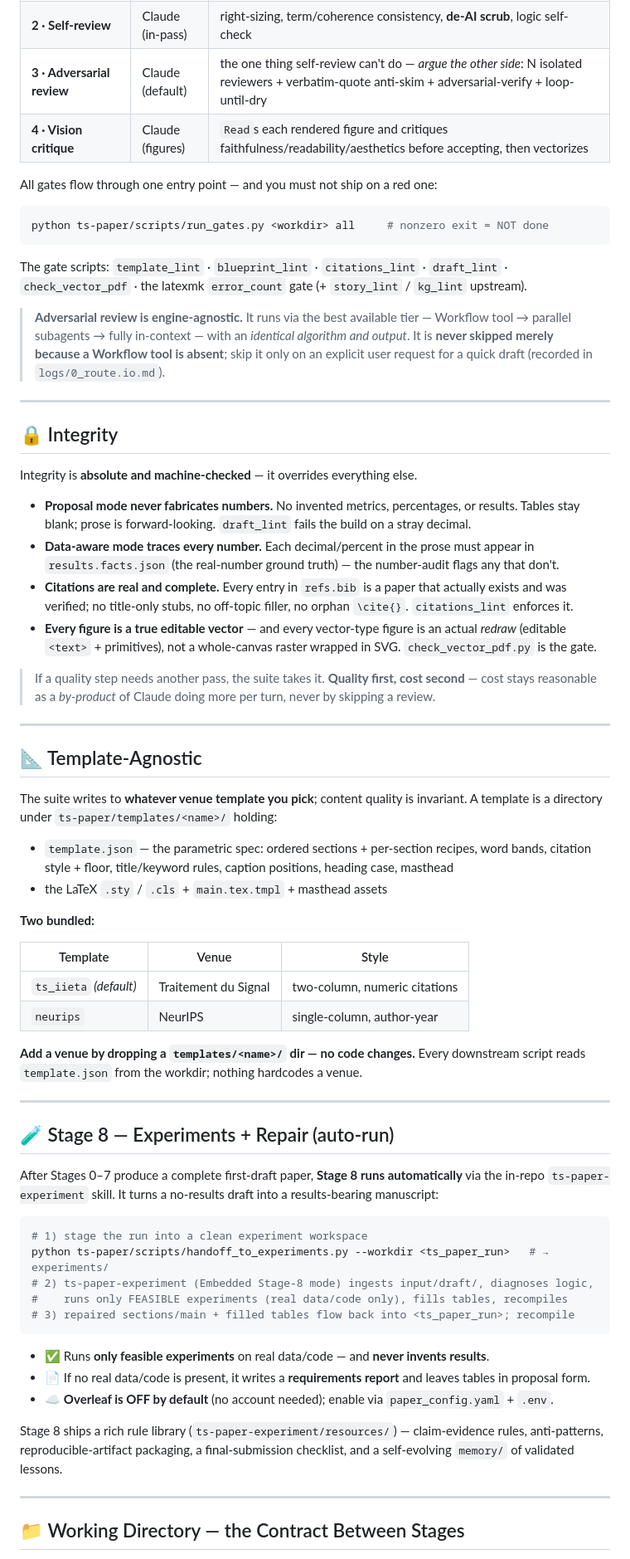
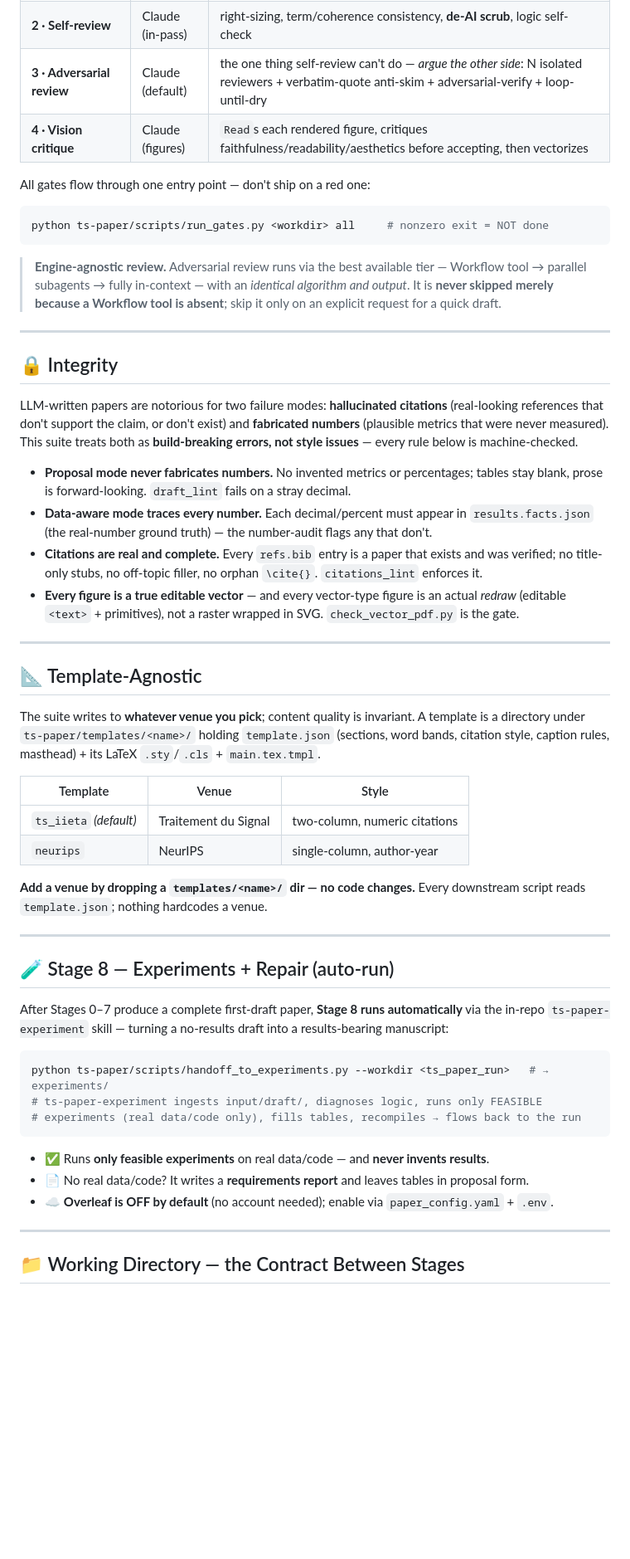
Before and after one commit to Albus-White/spark-to-paper-skills, a Markdown page: README.md, the part around one of its changes. Shown at 83% size. Rendered like a GitHub page; blank space fills up the shorter version.

````diff
--- a/README.md
+++ b/README.md
@@ -229,68 +257,55 @@ Quality is not one check — it's **four complementary layers**, each doing what
 | **1 · Deterministic gates** | code | section shape, word bands, no-fabrication / number-audit, citation completeness, AI-phrase tells, vector-PDF presence, `error_count == 0` — **a red gate is a hard stop** |
 | **2 · Self-review** | Claude (in-pass) | right-sizing, term/coherence consistency, **de-AI scrub**, logic self-check |
 | **3 · Adversarial review** | Claude (default) | the one thing self-review can't do — *argue the other side*: N isolated reviewers + verbatim-quote anti-skim + adversarial-verify + loop-until-dry |
-| **4 · Vision critique** | Claude (figures) | `Read`s each rendered figure and critiques faithfulness/readability/aesthetics before accepting, then vectorizes |
+| **4 · Vision critique** | Claude (figures) | `Read`s each rendered figure, critiques faithfulness/readability/aesthetics before accepting, then vectorizes |
 
-All gates flow through one entry point — and you must not ship on a red one:
+All gates flow through one entry point — don't ship on a red one:
 
 ```bash
 python ts-paper/scripts/run_gates.py <workdir> all     # nonzero exit = NOT done
 ```
 
-The gate scripts: `template_lint` · `blueprint_lint` · `citations_lint` · `draft_lint` · `check_vector_pdf` · the latexmk `error_count` gate (+ `story_lint` / `kg_lint` upstream).
-
-> **Adversarial review is engine-agnostic.** It runs via the best available tier — Workflow tool → parallel subagents → fully in-context — with an *identical algorithm and output*. It is **never skipped merely because a Workflow tool is absent**; skip it only on an explicit user request for a quick draft (recorded in `logs/0_route.io.md`).
+> **Engine-agnostic review.** Adversarial review runs via the best available tier — Workflow tool → parallel subagents → fully in-context — with an *identical algorithm and output*. It is **never skipped merely because a Workflow tool is absent**; skip it only on an explicit request for a quick draft.
 
 ---
 
 ## 🔒 Integrity
 
-Integrity is **absolute and machine-checked** — it overrides everything else.
+LLM-written papers are notorious for two failure modes: **hallucinated citations** (real-looking references that don't support the claim, or don't exist) and **fabricated numbers** (plausible metrics that were never measured). This suite treats both as **build-breaking errors, not style issues** — every rule below is machine-checked.
 
-- **Proposal mode never fabricates numbers.** No invented metrics, percentages, or results. Tables stay blank; prose is forward-looking. `draft_lint` fails the build on a stray decimal.
-- **Data-aware mode traces every number.** Each decimal/percent in the prose must appear in `results.facts.json` (the real-number ground truth) — the number-audit flags any that don't.
-- **Citations are real and complete.** Every entry in `refs.bib` is a paper that actually exists and was verified; no title-only stubs, no off-topic filler, no orphan `\cite{}`. `citations_lint` enforces it.
-- **Every figure is a true editable vector** — and every vector-type figure is an actual *redraw* (editable `<text>` + primitives), not a whole-canvas raster wrapped in SVG. `check_vector_pdf.py` is the gate.
-
-> If a quality step needs another pass, the suite takes it. **Quality first, cost second** — cost stays reasonable as a *by-product* of Claude doing more per turn, never by skipping a review.
+- **Proposal mode never fabricates numbers.** No invented metrics or percentages; tables stay blank, prose is forward-looking. `draft_lint` fails on a stray decimal.
+- **Data-aware mode traces every number.** Each decimal/percent must appear in `results.facts.json` (the real-number ground truth) — the number-audit flags any that don't.
+- **Citations are real and complete.** Every `refs.bib` entry is a paper that exists and was verified; no title-only stubs, no off-topic filler, no orphan `\cite{}`. `citations_lint` enforces it.
+- **Every figure is a true editable vector** — and every vector-type figure is an actual *redraw* (editable `<text>` + primitives), not a raster wrapped in SVG. `check_vector_pdf.py` is the gate.
 
 ---
 
 ## 📐 Template-Agnostic
 
-The suite writes to **whatever venue template you pick**; content quality is invariant. A template is a directory under `ts-paper/templates/<name>/` holding:
-
-- `template.json` — the parametric spec: ordered sections + per-section recipes, word bands, citation style + floor, title/keyword rules, caption positions, heading case, masthead
-- the LaTeX `.sty` / `.cls` + `main.tex.tmpl` + masthead assets
-
-**Two bundled:**
+The suite writes to **whatever venue you pick**; content quality is invariant. A template is a directory under `ts-paper/templates/<name>/` holding `template.json` (sections, word bands, citation style, caption rules, masthead) + its LaTeX `.sty`/`.cls` + `main.tex.tmpl`.
 
 | Template | Venue | Style |
 |---|---|---|
 | `ts_iieta` *(default)* | Traitement du Signal | two-column, numeric citations |
 | `neurips` | NeurIPS | single-column, author-year |
 
-**Add a venue by dropping a `templates/<name>/` dir — no code changes.** Every downstream script reads `template.json` from the workdir; nothing hardcodes a venue.
+**Add a venue by dropping a `templates/<name>/` dir — no code changes.** Every downstream script reads `template.json`; nothing hardcodes a venue.
 
 ---
 
 ## 🧪 Stage 8 — Experiments + Repair (auto-run)
 
-After Stages 0–7 produce a complete first-draft paper, **Stage 8 runs automatically** via the in-repo `ts-paper-experiment` skill. It turns a no-results draft into a results-bearing manuscript:
+After Stages 0–7 produce a complete first-draft paper, **Stage 8 runs automatically** via the in-repo `ts-paper-experiment` skill — turning a no-results draft into a results-bearing manuscript:
 
 ```bash
-# 1) stage the run into a clean experiment workspace
 python ts-paper/scripts/handoff_to_experiments.py --workdir <ts_paper_run>   # → experiments/
-# 2) ts-paper-experiment (Embedded Stage-8 mode) ingests input/draft/, diagnoses logic,
-#    runs only FEASIBLE experiments (real data/code only), fills tables, recompiles
-# 3) repaired sections/main + filled tables flow back into <ts_paper_run>; recompile
+# ts-paper-experiment ingests input/draft/, diagnoses logic, runs only FEASIBLE
+# experiments (real data/code only), fills tables, recompiles → flows back to the run
 ```
 
 - ✅ Runs **only feasible experiments** on real data/code — and **never invents results**.
-- 📄 If no real data/code is present, it writes a **requirements report** and leaves tables in proposal form.
+- 📄 No real data/code? It writes a **requirements report** and leaves tables in proposal form.
 - ☁️ **Overleaf is OFF by default** (no account needed); enable via `paper_config.yaml` + `.env`.
-
-Stage 8 ships a rich rule library (`ts-paper-experiment/resources/`) — claim-evidence rules, anti-patterns, reproducible-artifact packaging, a final-submission checklist, and a self-evolving `memory/` of validated lessons.
 
 ---
 
````
Also changed, not shown: other parts of README.md (+82 -58 lines).
